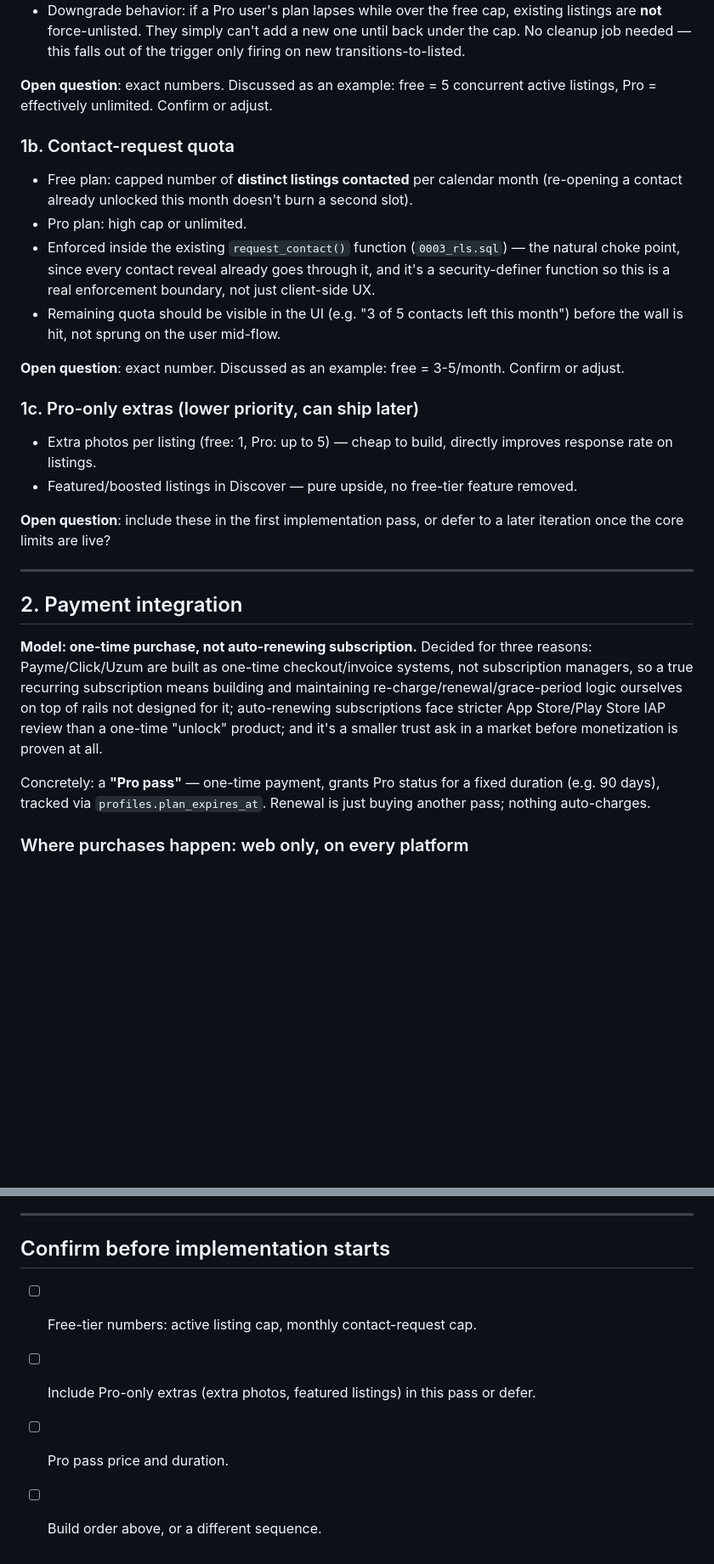
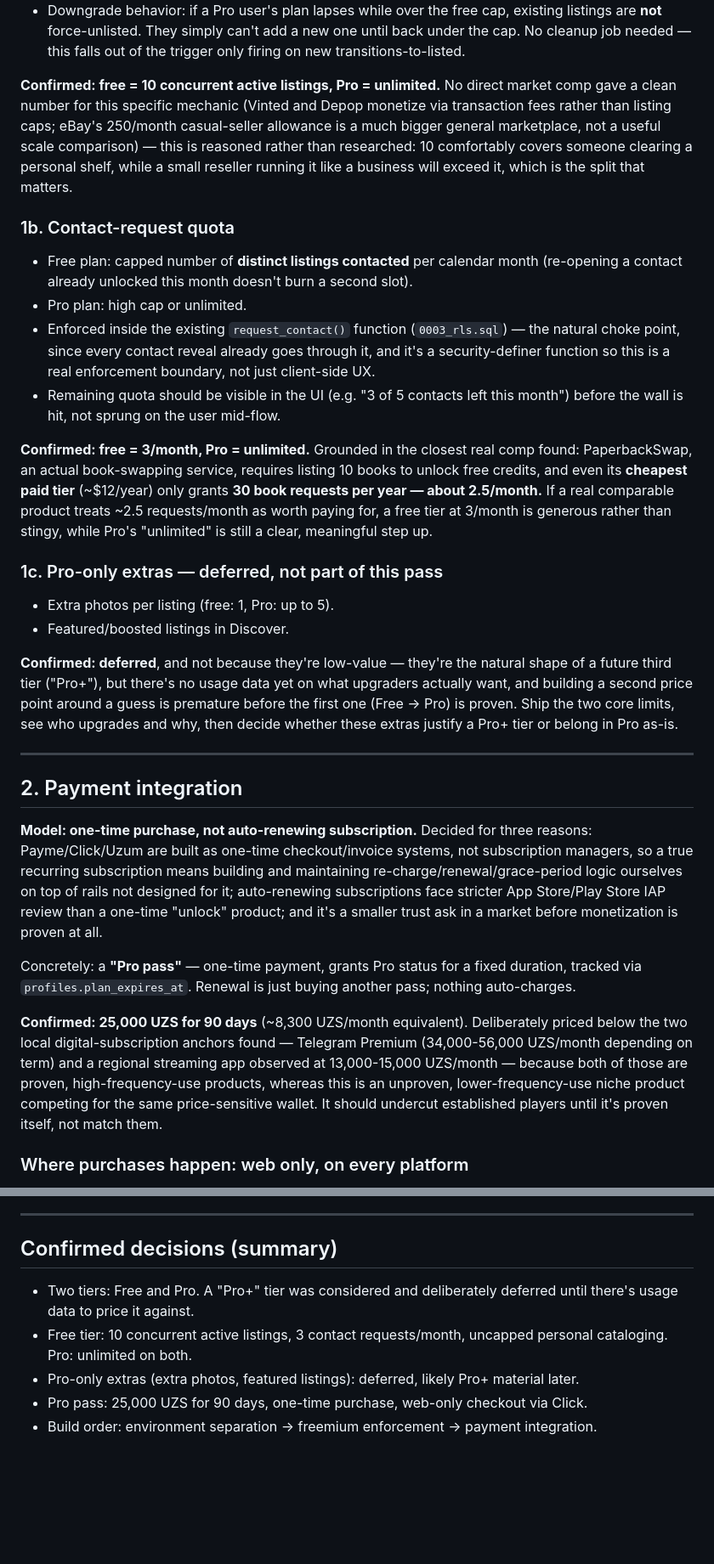
Before and after one commit to SardorDev12/kitobjavonim, a Markdown page: docs/prd-monetization.md, 2 parts joined by grey strips. Shown at 85% size. Rendered like a GitHub page; blank space fills up the shorter version.

Commit message:
Lock in the two-tier PRD: Free/Pro, researched numbers, confirmed pricing
Resolves every open question from the draft with the market research from
this session: 10 active listings / 3 contact requests per month on Free
(the contact number grounded in PaperbackSwap's paid-tier equivalent of
~2.5/month), unlimited on Pro, 25,000 UZS for a 90-day Pro pass (priced
below both local subscription anchors found - Telegram Premium and a
regional streaming app - since this is an unproven product competing for
the same price-sensitive wallet).

A three-tier Free/Pro/Pro+ structure was considered and explicitly deferred
rather than adopted: the extras that would differentiate Pro+ (extra
photos, featured listings) have no usage data yet to justify a second price
point, and shipping two tiers first is how that data gets collected. Status
moves from draft to confirmed - ready for implementation.

```diff
--- a/docs/prd-monetization.md
+++ b/docs/prd-monetization.md
@@ -31,8 +36,13 @@ of plan.
   one until back under the cap. No cleanup job needed — this falls out of the
   trigger only firing on new transitions-to-listed.
 
-**Open question**: exact numbers. Discussed as an example: free = 5 concurrent
-active listings, Pro = effectively unlimited. Confirm or adjust.
+**Confirmed: free = 10 concurrent active listings, Pro = unlimited.** No
+direct market comp gave a clean number for this specific mechanic (Vinted
+and Depop monetize via transaction fees rather than listing caps; eBay's
+250/month casual-seller allowance is a much bigger general marketplace, not
+a useful scale comparison) — this is reasoned rather than researched: 10
+comfortably covers someone clearing a personal shelf, while a small reseller
+running it like a business will exceed it, which is the split that matters.
 
 ### 1b. Contact-request quota
 
@@ -47,18 +57,25 @@ active listings, Pro = effectively unlimited. Confirm or adjust.
 - Remaining quota should be visible in the UI (e.g. "3 of 5 contacts left this
   month") before the wall is hit, not sprung on the user mid-flow.
 
-**Open question**: exact number. Discussed as an example: free = 3-5/month.
-Confirm or adjust.
+**Confirmed: free = 3/month, Pro = unlimited.** Grounded in the closest real
+comp found: PaperbackSwap, an actual book-swapping service, requires listing
+10 books to unlock free credits, and even its **cheapest paid tier**
+(~$12/year) only grants **30 book requests per year — about 2.5/month.**
+If a real comparable product treats ~2.5 requests/month as worth paying for,
+a free tier at 3/month is generous rather than stingy, while Pro's
+"unlimited" is still a clear, meaningful step up.
 
-### 1c. Pro-only extras (lower priority, can ship later)
+### 1c. Pro-only extras — deferred, not part of this pass
 
-- Extra photos per listing (free: 1, Pro: up to 5) — cheap to build, directly
-  improves response rate on listings.
-- Featured/boosted listings in Discover — pure upside, no free-tier feature
-  removed.
+- Extra photos per listing (free: 1, Pro: up to 5).
+- Featured/boosted listings in Discover.
 
-**Open question**: include these in the first implementation pass, or defer
-to a later iteration once the core limits are live?
+**Confirmed: deferred**, and not because they're low-value — they're the
+natural shape of a future third tier ("Pro+"), but there's no usage data yet
+on what upgraders actually want, and building a second price point around a
+guess is premature before the first one (Free → Pro) is proven. Ship the
+two core limits, see who upgrades and why, then decide whether these extras
+justify a Pro+ tier or belong in Pro as-is.
 
 ---
 
@@ -73,8 +90,17 @@ App Store/Play Store IAP review than a one-time "unlock" product; and it's a
 smaller trust ask in a market before monetization is proven at all.
 
 Concretely: a **"Pro pass"** — one-time payment, grants Pro status for a
-fixed duration (e.g. 90 days), tracked via `profiles.plan_expires_at`.
-Renewal is just buying another pass; nothing auto-charges.
+fixed duration, tracked via `profiles.plan_expires_at`. Renewal is just
+buying another pass; nothing auto-charges.
+
+**Confirmed: 25,000 UZS for 90 days** (~8,300 UZS/month equivalent).
+Deliberately priced below the two local digital-subscription anchors found —
+Telegram Premium (34,000-56,000 UZS/month depending on term) and a regional
+streaming app observed at 13,000-15,000 UZS/month — because both of those
+are proven, high-frequency-use products, whereas this is an unproven,
+lower-frequency-use niche product competing for the same price-sensitive
+wallet. It should undercut established players until it's proven itself,
+not match them.
 
 ### Where purchases happen: web only, on every platform
 
@@ -206,10 +228,15 @@ of change you don't want to test against production data.
 
 ---
 
-## Confirm before implementation starts
+## Confirmed decisions (summary)
 
-- [ ] Free-tier numbers: active listing cap, monthly contact-request cap.
-- [ ] Include Pro-only extras (extra photos, featured listings) in this pass
-      or defer.
-- [ ] Pro pass price and duration.
-- [ ] Build order above, or a different sequence.
+- Two tiers: Free and Pro. A "Pro+" tier was considered and deliberately
+  deferred until there's usage data to price it against.
+- Free tier: 10 concurrent active listings, 3 contact requests/month,
+  uncapped personal cataloging. Pro: unlimited on both.
+- Pro-only extras (extra photos, featured listings): deferred, likely Pro+
+  material later.
+- Pro pass: 25,000 UZS for 90 days, one-time purchase, web-only checkout via
+  Click.
+- Build order: environment separation → freemium enforcement → payment
+  integration.
```
Also changed, not shown: other parts of docs/prd-monetization.md (+11 -10 lines).
